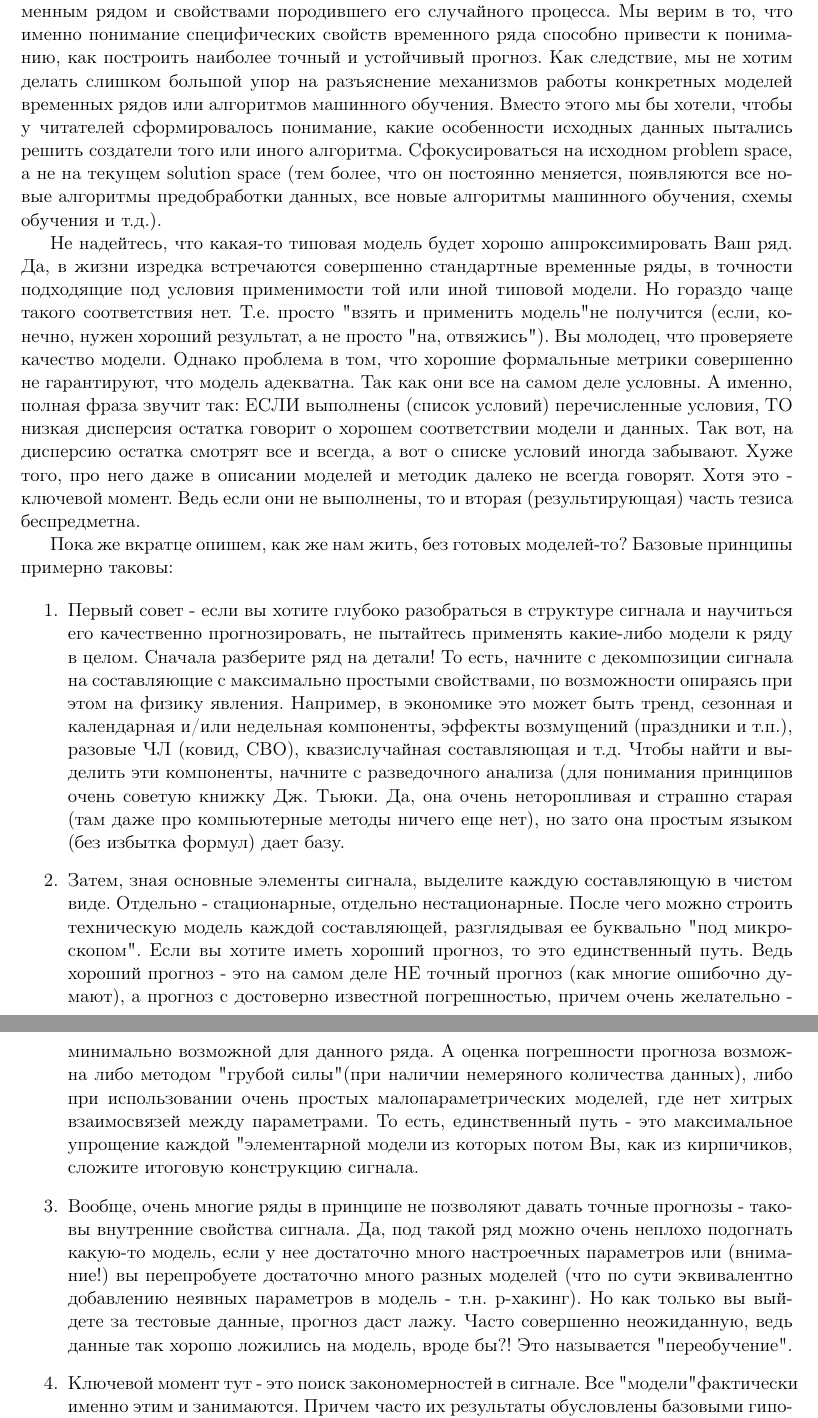
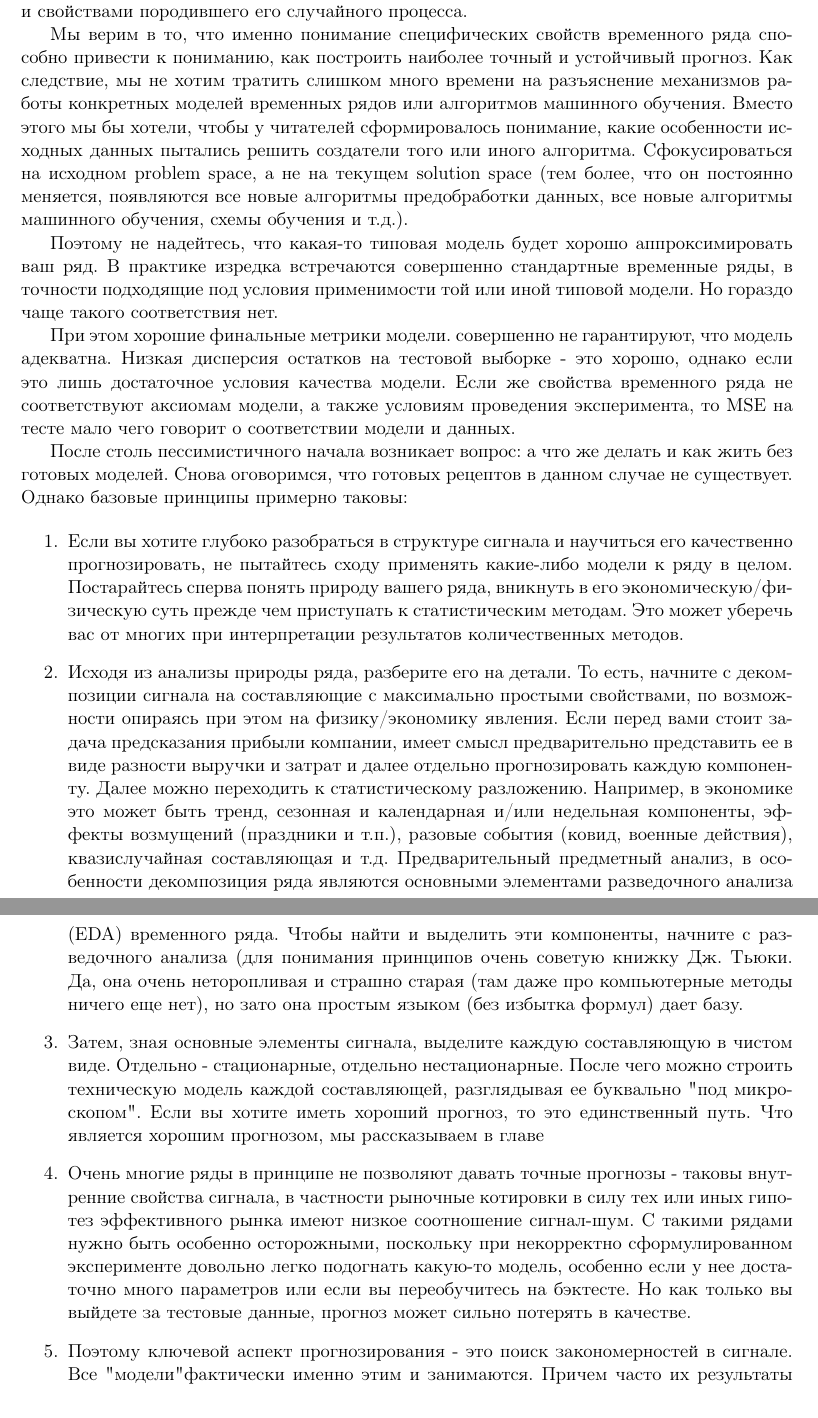
Before and after one commit to IgorEvsin/ts_course, a LaTeX document (main.tex, which reads src/0. Getting started/definitions.tex): two parts of pages 7 and 8 of 19 before the commit and two parts of pages 7 and 8 of 18 after it, joined at a grey line, cut so that both start at the same text. Compiled offline with pdfLaTeX.

Commit message:
update definitions section

```diff
--- a/src/0. Getting started/definitions.tex
+++ b/src/0. Getting started/definitions.tex
@@ -133,16 +133,16 @@ t она может быть разной. А еще для случайного
 
 С одной стороны, такая постановка проблемы может обескуражить -
 кажется, что не существует универсального рецепта построения
-идеальной модели временного ряда.
-
-С другой стороны, все это дает право на гибкость и вольность мысли.
+идеальной модели временного ряда. С другой стороны, все это дает
+право на гибкость и вольность мысли.
 При изложении материала мы бы хотели, чтобы читатели постоянно
 держали в голове связь между временным рядом и свойствами
 породившего его случайного процесса.
+
 Мы верим в то, что именно понимание специфических
 свойств временного ряда способно привести к пониманию, как
 построить наиболее точный и устойчивый прогноз. Как следствие, мы
-не хотим делать слишком большой упор на разъяснение механизмов
+не хотим тратить слишком много времени на разъяснение механизмов
 работы конкретных моделей временных рядов или алгоритмов машинного
 обучения. Вместо этого мы бы хотели, чтобы у читателей
 сформировалось понимание, какие особенности исходных данных
@@ -152,62 +152,54 @@ t она может быть разной. А еще для случайного
   предобработки данных, все новые алгоритмы машинного обучения, схемы
 обучения и т.д.).
 
-Не надейтесь, что какая-то типовая модель будет хорошо
-аппроксимировать Ваш ряд. Да, в жизни изредка встречаются совершенно стандартные
+Поэтому не надейтесь, что какая-то типовая модель будет хорошо
+аппроксимировать ваш ряд. В практике изредка встречаются совершенно стандартные
 временные ряды, в точности подходящие под условия применимости той
 или иной типовой модели. Но гораздо чаще такого соответствия нет.
-Т.е. просто "взять и применить модель" не получится (если, конечно,
-нужен хороший результат, а не просто "на, отвяжись"). Вы молодец, что
-проверяете качество модели. Однако проблема в том, что хорошие
-формальные метрики совершенно не гарантируют, что модель адекватна.
-Так как они все на самом деле условны. А именно, полная фраза звучит так:
-ЕСЛИ выполнены (список условий) перечисленные условия,
-ТО низкая дисперсия остатка говорит о хорошем соответствии модели и данных.
-Так вот, на дисперсию остатка смотрят все и всегда, а вот о списке
-условий иногда забывают. Хуже того, про него даже в описании моделей
-и методик далеко не всегда говорят. Хотя это - ключевой момент. Ведь
-если они не выполнены, то и вторая (результирующая) часть тезиса беспредметна.
 
-Пока же вкратце опишем, как же нам жить,
-без готовых моделей-то? Базовые принципы примерно таковы:
+% TODO: добавить ссылку на главу про метрики
+При этом хорошие финальные метрики модели. совершенно не гарантируют,
+что модель адекватна. Низкая дисперсия остатков на тестовой выборке -
+это хорошо, однако если это лишь достаточное условия качества модели.
+Если же свойства временного ряда не соответствуют аксиомам модели, а
+также условиям проведения эксперимента, то MSE на тесте мало чего
+говорит о соответствии модели и данных.
+
+После столь пессимистичного начала возникает вопрос: а что же делать
+и как жить без готовых моделей. Снова оговоримся, что готовых рецептов в
+данном случае не существует. Однако базовые принципы примерно таковы:
 
 \begin{enumerate}
-  \item Первый совет - если вы хотите глубоко разобраться в структуре
+  \item Если вы хотите глубоко разобраться в структуре
     сигнала и научиться его качественно прогнозировать, не пытайтесь
-    применять какие-либо модели к ряду в целом. Сначала разберите ряд на
-    детали! То есть, начните с декомпозиции сигнала на составляющие с
+    сходу применять какие-либо модели к ряду в целом. Постарайтесь сперва
+    понять природу вашего ряда, вникнуть в его
+    экономическую/физическую суть прежде чем приступать к
+    статистическим методам. Это может уберечь вас от многих при
+    интерпретации результатов количественных методов.
+  \item Исходя из анализы природы ряда, разберите его на
+    детали. То есть, начните с декомпозиции сигнала на составляющие с
     максимально простыми свойствами, по возможности опираясь при этом на
-    физику явления. Например, в экономике это может быть тренд, сезонная
-    и календарная и/или недельная компоненты, эффекты возмущений
-    (праздники и т.п.), разовые ЧЛ (ковид, СВО), квазислучайная
-    составляющая и т.д. Чтобы найти и выделить эти компоненты, начните с
-    разведочного анализа (для понимания принципов очень советую книжку
+    физику/экономику явления. Если перед вами стоит задача
+    предсказания прибыли компании, имеет смысл предварительно
+    представить ее в виде разности выручки и затрат и далее отдельно
+    прогнозировать каждую компоненту. Далее можно переходить к
+    статистическому разложению. Например, в экономике это может быть
+    тренд, сезонная и календарная и/или недельная компоненты, эффекты возмущений
+    (праздники и т.п.), разовые события (ковид, военные действия),
+    квазислучайная составляющая и т.д. Предварительный предметный
+    анализ, в особенности декомпозиция ряда являются основными
+    элементами разведочного анализа (EDA) временного ряда.
+    Чтобы найти и выделить эти компоненты, начните с разведочного
+    анализа (для понимания
+      принципов очень советую книжку
       Дж. Тьюки. Да, она очень неторопливая и страшно старая (там даже про
       компьютерные методы ничего еще нет), но зато она простым языком (без
       избытка формул) дает базу.
+      % TODO: найти книгу
     \item Затем, зная основные элементы сигнала, выделите каждую
       составляющую в чистом виде. Отдельно - стационарные, отдельно
       нестационарные. После чего можно строить техническую модель каждой
       составляющей, разглядывая ее буквально "под микроскопом". Если вы
-      хотите иметь хороший прогноз, то это единственный путь. Ведь хороший
-      прогноз - это на самом деле НЕ точный прогноз (как многие ошибочно
-      думают), а прогноз с достоверно известной погрешностью, причем очень
-      желательно - минимально возможной для данного ряда. А оценка
-      погрешности прогноза возможна либо методом "грубой силы" (при наличии
-      немеряного количества данных), либо при использовании очень простых
-      малопараметрических моделей, где нет хитрых взаимосвязей между
-      параметрами. То есть, единственный путь - это максимальное упрощение
-      каждой "элементарной модели", из которых потом Вы, как из кирпичиков,
-      сложите итоговую конструкцию сигнала.
-    \item Вообще, очень многие ряды в принципе не позволяют давать точные
-      прогнозы - таковы внутренние свойства сигнала. Да, под такой ряд
-      можно очень неплохо подогнать какую-то модель, если у нее достаточно
-      много настроечных параметров или (внимание!) вы перепробуете
-      достаточно много разных моделей (что по сути эквивалентно добавлению
-      неявных параметров в модель - т.н. p-хакинг). Но как только вы
-      выйдете за тестовые данные, прогноз даст лажу. Часто совершенно
-      неожиданную, ведь данные так хорошо ложились на модель, вроде бы?!
-      Это называется "переобучение".
-    \item Ключевой момент тут - это поиск закономерностей в сигнале. Все
-      "модели" фактически именно этим и занимаются. Причем часто их
-      результаты обусловлены базовыми гипотезами. Поясню на простом
+      хотите иметь хороший прогноз, то это единственный путь. Что
+      является хорошим прогнозом, мы рассказываем в главе
@@ -221 +207,15 @@ t она может быть разной. А еще для случайного
 
+    \item Очень многие ряды в принципе не позволяют давать точные
+      прогнозы - таковы внутренние свойства сигнала, в частности
+      рыночные котировки в силу тех или иных гипотез эффективного
+      рынка имеют низкое соотношение сигнал-шум. С такими рядами
+      нужно быть особенно осторожными, поскольку при некорректно
+      сформулированном эксперименте довольно легко подогнать
+      какую-то модель, особенно если у нее достаточно много
+      параметров или если вы переобучитесь на
+      бэктесте. Но как только вы выйдете за тестовые данные, прогноз
+      может сильно потерять в качестве.
+    \item Поэтому ключевой аспект прогнозирования - это поиск
+      закономерностей в сигнале. Все "модели" фактически именно этим
+      и занимаются. Причем часто их
+      результаты обусловлены базовыми гипотезами. Предварительный
```
Also changed, not shown: src/0. Getting started/definitions.tex (110 more changed lines).
